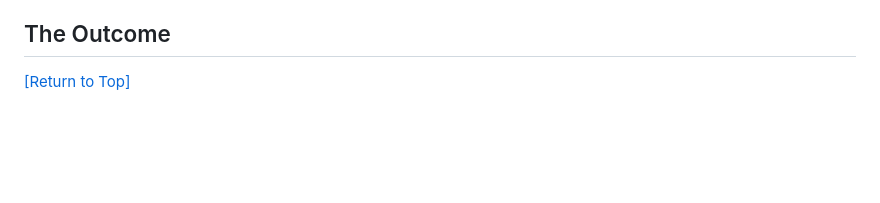
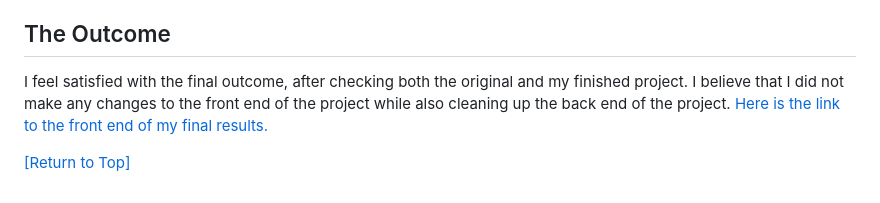
Before and after one commit to RyanPetersen-89/Horiseon-Challenge-Project, a Markdown page: README.md, the part around the change. Rendered like a GitHub page; blank space fills up the shorter version.

Commit message:
updating readme outcome

```diff
--- a/README.md
+++ b/README.md
@@ -50,7 +50,7 @@ The goal of this project was to make sure that the code of the page met accessib
     - Along the way, I got comfortable with the various GIT commands that were used to push the project to git hub so that I could complete the assignment.
 
 ## The Outcome
-
+I feel satisfied with the final outcome, after checking both the original and my finished project. I believe that I did not make any changes to the front end of the project while also cleaning up the back end of the project. <a href="ryanpetersen-89.github.io/Horiseon-Challenge-Project">Here is the link to the front end of my final results.</a>
 
 
 
```
